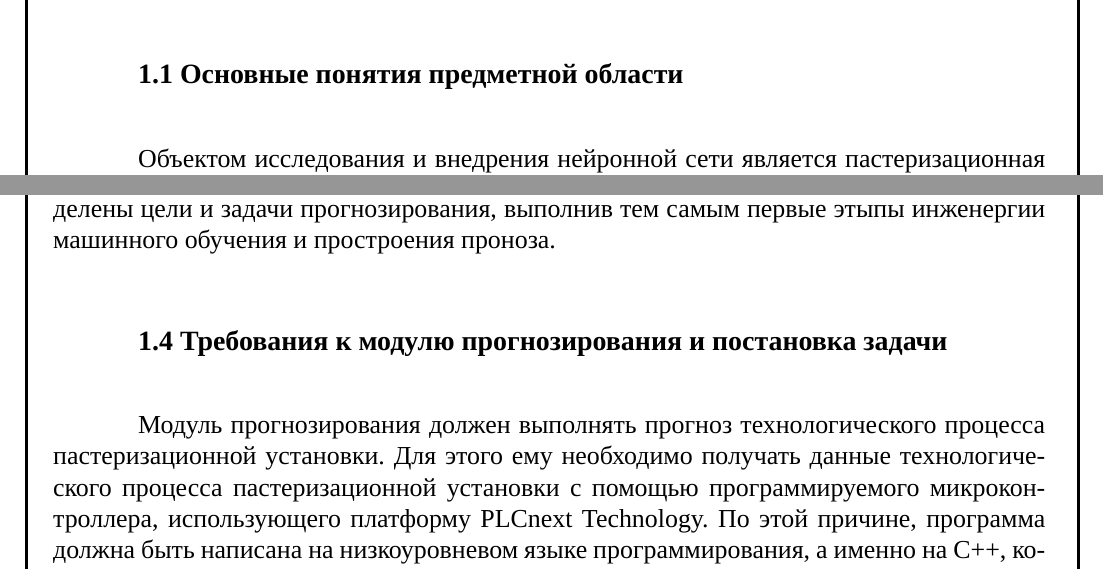
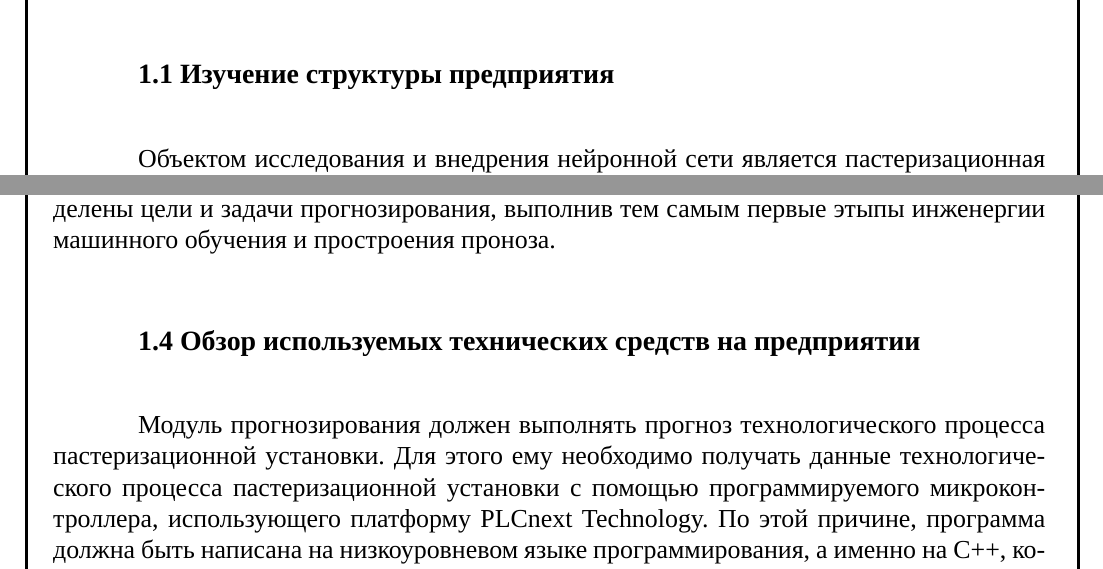
Before and after one commit to dzibukalexander/practice_order, a LaTeX document (practice_report.tex, which reads Chapter_1.tex): two parts of pages 3 and 10 of 17, joined at a grey line, cut at the place of the change. Compiled offline with XeLaTeX; a missing font is replaced by an installed copy or a similar font.

Commit message:
Исправил в 1 разделе названия разделов

```diff
--- a/Chapter_1.tex
+++ b/Chapter_1.tex
@@ -1,7 +1,7 @@
 \sectionbreak \section*{
   \gostTitleFont
   \redline
-  1. АНАЛИЗ ПРЕДМЕТНОЙ ОБЛАСТИ И ПОСТАНОВКА ЗАДАЧИ
+  1. ОБЩАЯ ХАРАКТЕРИСТИКА ПРЕДПРИЯТИЯ
 }
 
 \titlespace
@@ -9,7 +9,7 @@
 \subsection*{
   \gostTitleFont
   \redline
-  1.1 Основные понятия предметной области
+  1.1 Изучение структуры предприятия
 }
 
 \subtitlespace
@@ -214,7 +214,7 @@
 \subsection*{
   \gostTitleFont
   \redline
-  1.4 Требования к модулю прогнозирования и постановка задачи
+  1.4 Обзор используемых технических средств на предприятии
 }
 
 \subtitlespace
```
Also changed, not shown: Chapter_1.tex (4 more changed lines).
